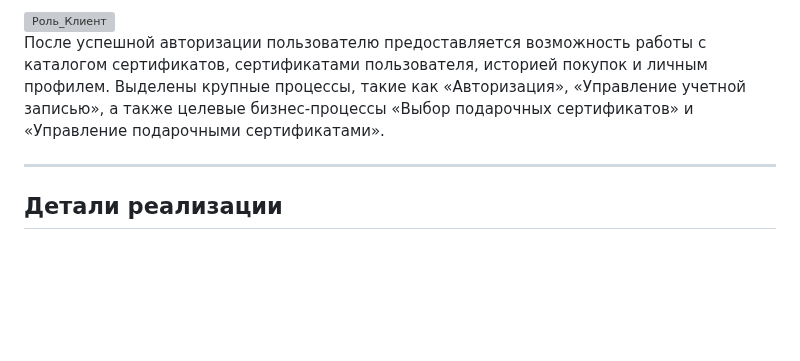
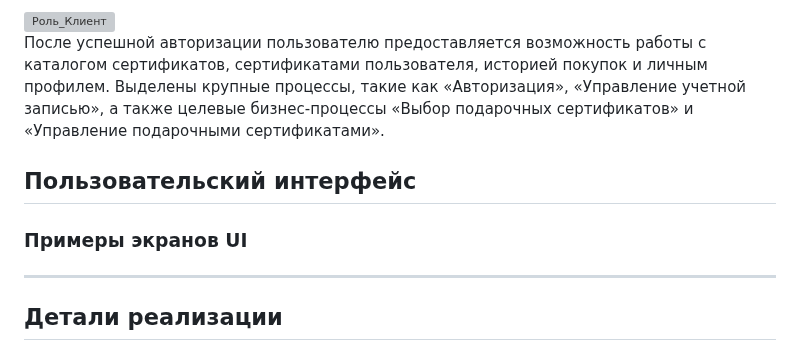
Before and after one commit to doryyeat/RIOPK, a Markdown page: README.md, the part around the change. Rendered like a GitHub page; blank space fills up the shorter version; grey boxes are pictures that could not be loaded.

```diff
--- a/README.md
+++ b/README.md
@@ -79,6 +79,16 @@
 После успешной авторизации пользователю предоставляется возможность работы с каталогом сертификатов, сертификатами пользователя, историей покупок и личным профилем.
 Выделены крупные процессы, такие как «Авторизация», «Управление учетной записью», а также целевые бизнес-процессы «Выбор подарочных сертификатов» и «Управление подарочными сертификатами».
 
+## **Пользовательский интерфейс**
+
+### Примеры экранов UI
+
+
+
+
+
+
+
 ---
 
 ## **Детали реализации**
```
